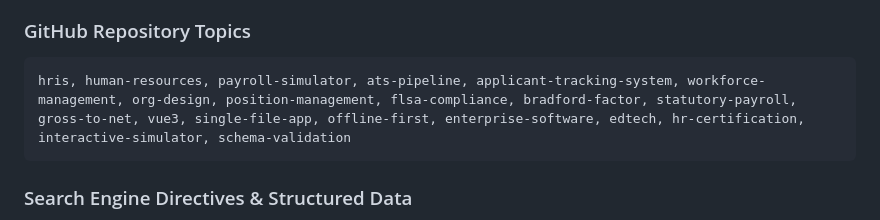
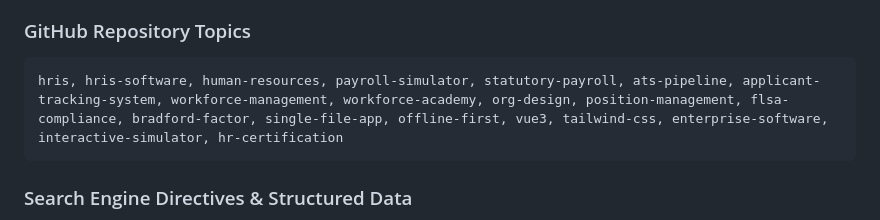
Before and after one commit to NitishKashyapR/peoplecore-hris-sandbox, a Markdown page: README.md, the part around the change. Drawn GitHub-style.

Commit message:
docs: align README repository topics with GitHub metadata

````diff
--- a/README.md
+++ b/README.md
@@ -125,7 +125,7 @@ To maximize discoverability, search engine indexing, and developer navigation ac
 
 ### GitHub Repository Topics
 ```
-hris, human-resources, payroll-simulator, ats-pipeline, applicant-tracking-system, workforce-management, org-design, position-management, flsa-compliance, bradford-factor, statutory-payroll, gross-to-net, vue3, single-file-app, offline-first, enterprise-software, edtech, hr-certification, interactive-simulator, schema-validation
+hris, hris-software, human-resources, payroll-simulator, statutory-payroll, ats-pipeline, applicant-tracking-system, workforce-management, workforce-academy, org-design, position-management, flsa-compliance, bradford-factor, single-file-app, offline-first, vue3, tailwind-css, enterprise-software, interactive-simulator, hr-certification
 ```
 
 ### Search Engine Directives & Structured Data
````
